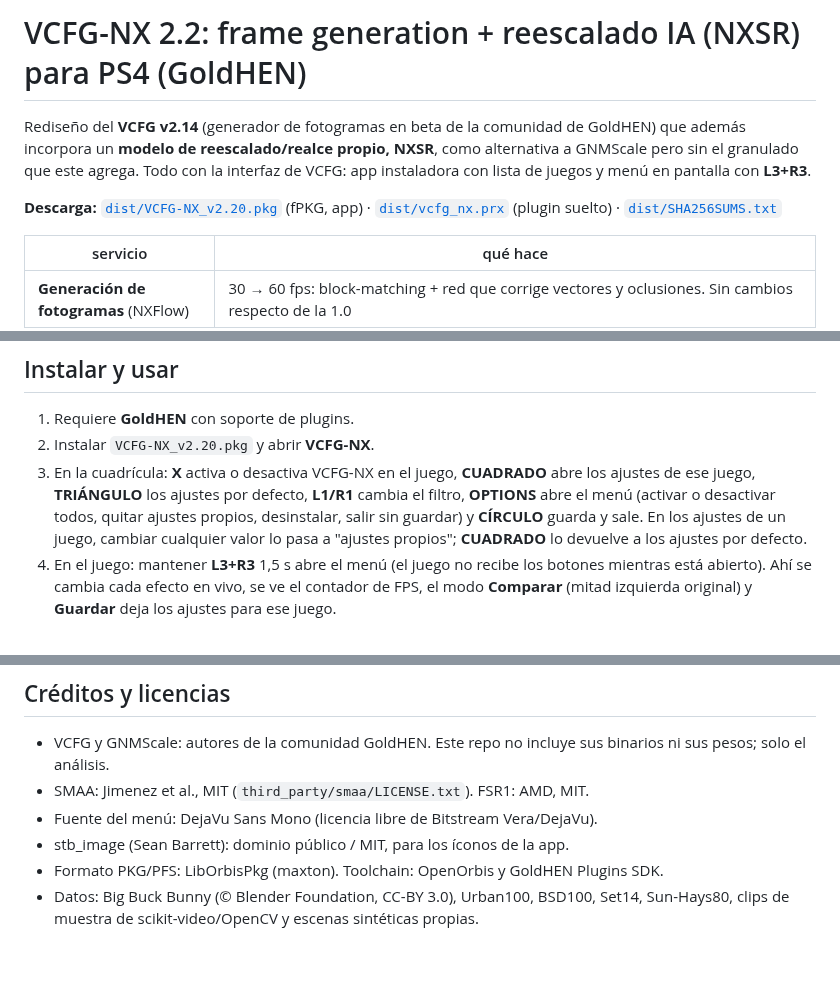
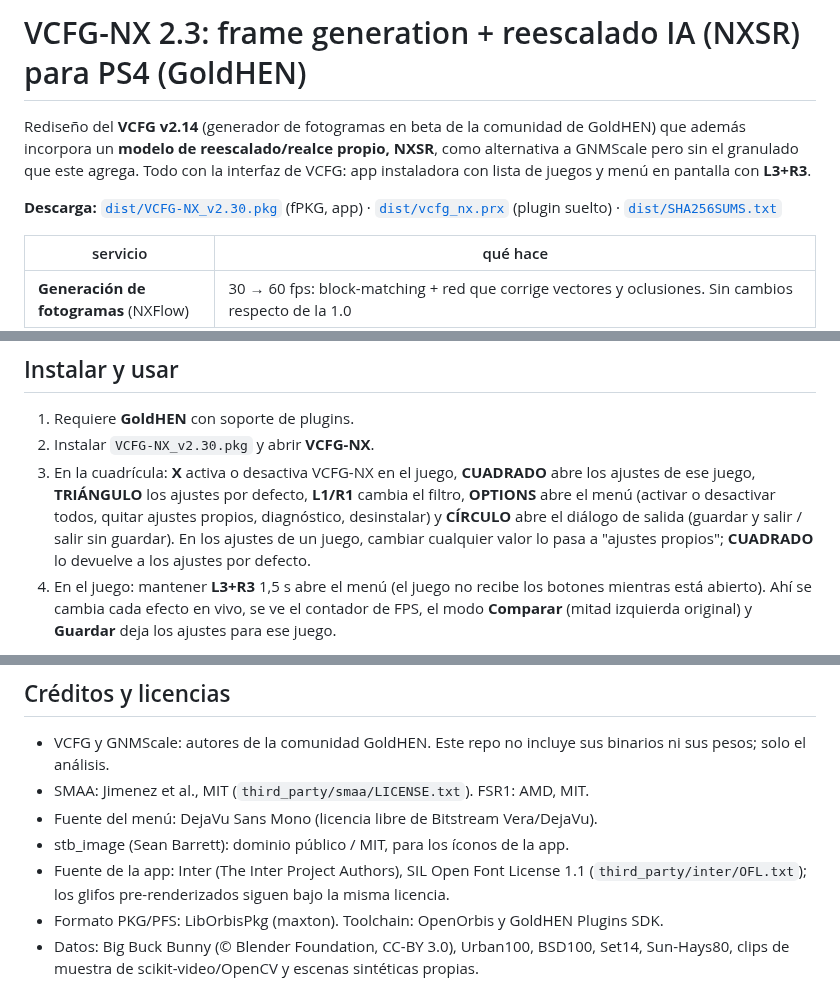
Before and after one commit to santialba13/PSCremote, a Markdown page: README.md, 3 parts joined by grey strips. Rendered like a GitHub page; blank space fills up the shorter version.

Commit message:
VCFG-NX 2.30: PKG, docs and screenshots for the new app
Co-Authored-By: Claude Opus 5.5 <noreply@anthropic.com>
Claude-Session: https://claude.ai/code/session_01CjDhw1sn3RA5Q7YaG92Efp

```diff
--- a/README.md
+++ b/README.md
@@ -1,4 +1,4 @@
-# VCFG-NX 2.2: frame generation + reescalado IA (NXSR) para PS4 (GoldHEN)
+# VCFG-NX 2.3: frame generation + reescalado IA (NXSR) para PS4 (GoldHEN)
 
 Rediseño del **VCFG v2.14** (generador de fotogramas en beta de la comunidad
 de GoldHEN) que además incorpora un **modelo de reescalado/realce propio,
@@ -6,7 +6,7 @@ NXSR**, como alternativa a GNMScale pero sin el granulado que este agrega.
 Todo con la interfaz de VCFG: app instaladora con lista de juegos y menú en
 pantalla con **L3+R3**.
 
-**Descarga:** [`dist/VCFG-NX_v2.20.pkg`](dist/VCFG-NX_v2.20.pkg) (fPKG, app) ·
+**Descarga:** [`dist/VCFG-NX_v2.30.pkg`](dist/VCFG-NX_v2.30.pkg) (fPKG, app) ·
 [`dist/vcfg_nx.prx`](dist/vcfg_nx.prx) (plugin suelto) · [`dist/SHA256SUMS.txt`](dist/SHA256SUMS.txt)
 
 | servicio | qué hace |
@@ -119,12 +139,12 @@ no son juegos (`CUSA`/`PLAS`).
 ## Instalar y usar
 
 1. Requiere **GoldHEN** con soporte de plugins.
-2. Instalar `VCFG-NX_v2.20.pkg` y abrir **VCFG-NX**.
+2. Instalar `VCFG-NX_v2.30.pkg` y abrir **VCFG-NX**.
 3. En la cuadrícula: **X** activa o desactiva VCFG-NX en el juego,
    **CUADRADO** abre los ajustes de ese juego, **TRIÁNGULO** los ajustes por
    defecto, **L1/R1** cambia el filtro, **OPTIONS** abre el menú (activar o
-   desactivar todos, quitar ajustes propios, desinstalar, salir sin guardar) y
-   **CÍRCULO** guarda y sale.
+   desactivar todos, quitar ajustes propios, diagnóstico, desinstalar) y
+   **CÍRCULO** abre el diálogo de salida (guardar y salir / salir sin guardar).
    En los ajustes de un juego, cambiar cualquier valor lo pasa a "ajustes
    propios"; **CUADRADO** lo devuelve a los ajustes por defecto.
 4. En el juego: mantener **L3+R3** 1,5 s abre el menú (el juego no recibe los
@@ -208,6 +228,8 @@ se agregó SMAA 1x (1.0) y ahora NXSR, entrenado desde cero.
 * SMAA: Jimenez et al., MIT (`third_party/smaa/LICENSE.txt`). FSR1: AMD, MIT.
 * Fuente del menú: DejaVu Sans Mono (licencia libre de Bitstream Vera/DejaVu).
 * stb_image (Sean Barrett): dominio público / MIT, para los íconos de la app.
+* Fuente de la app: Inter (The Inter Project Authors), SIL Open Font License 1.1
+  (`third_party/inter/OFL.txt`); los glifos pre-renderizados siguen bajo la misma licencia.
 * Formato PKG/PFS: LibOrbisPkg (maxton). Toolchain: OpenOrbis y GoldHEN Plugins SDK.
 * Datos: Big Buck Bunny (© Blender Foundation, CC-BY 3.0), Urban100, BSD100,
   Set14, Sun-Hays80, clips de muestra de scikit-video/OpenCV y escenas
```
Also changed, not shown: other parts of README.md (+23 -3 lines), docs/DISENO_NX.md (+30 -8 lines), docs/img/app_ajustes_juego.jpg (added), docs/img/app_ajustes_juego.png (deleted), docs/img/app_juegos.jpg (added), docs/img/app_juegos.png (deleted), docs/img/app_salir.jpg (added), 3 other files.
